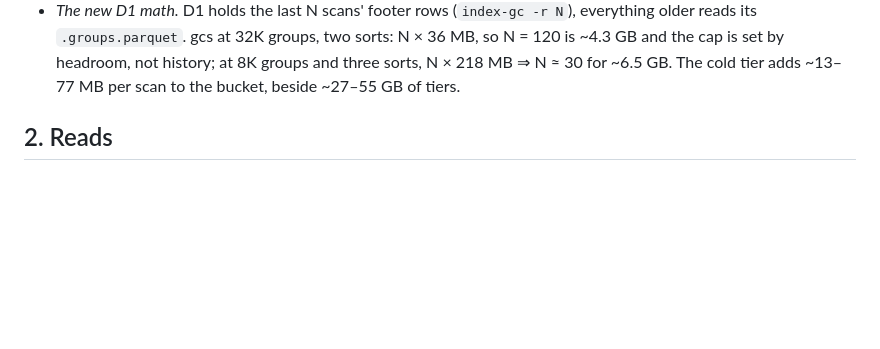
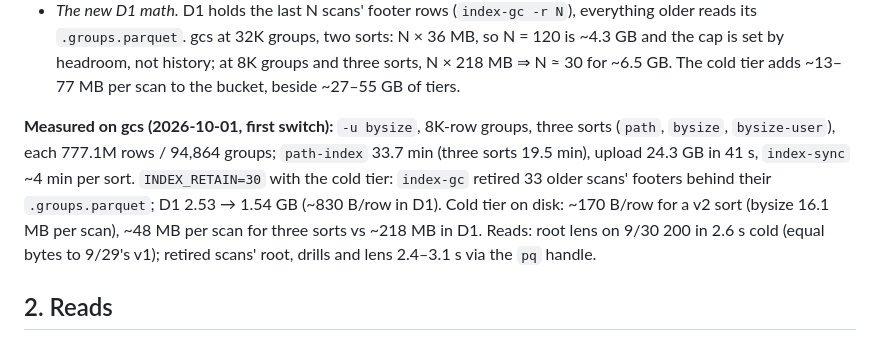
Before and after one commit to runsascoded/disk-tree, a Markdown page: specs/path-store.md, the part around the change. Drawn GitHub-style; blank space fills up the shorter version.

Commit message:
specs: `path-store` §1.6 — gcs's first switch measured (three sorts at 8K, cold tier ~170 B/row, D1 2.53 → 1.54 GB, lens at root 2.6 s)
Co-Authored-By: Claude Opus 5.5 <noreply@anthropic.com>
Claude-Session: https://claude.ai/code/session_019krTiwBTwBWLFiX3NU1CM1

```diff
--- a/specs/path-store.md
+++ b/specs/path-store.md
@@ -102,6 +102,8 @@ D1: the footer grows with rows. cw 6.4k groups per sort (from 0.8k); gcs ~100k p
 - *Size.* Measured on cw's real `bysize` sidecar (6,987 groups, 10 columns, 4.4 MB of JSON): **189.5 B per footer row** (1.32 MB; 14 footer groups, a 20.8 KB footer, ≤ 101 KB per footer group). gcs's tiers carry ~2× the columns (`rg_json` ~2× longer; its JSON is 906 B/group vs cw's 632), so ≈ 270 B/row: **≈ 13 MB per scan** at 32K-row tier groups and two sorts (47K rows), ≈ 51–77 MB at 8K and 2–3 sorts — against 36–218 MB of D1 for the same rows.
 - *Pruning.* On the fixture (`fixtures/v2`, one tier group per footer group, 4 per sort): `bk/flat` at 32 KiB on `bysize` decodes 1 of 4 footer groups, `bk/small` on `path` 2 of 4, a point lookup one more; a lens no group's `usr` range covers decodes none (`pathStore.test.ts`, asserting the store's range reads). On cw's real `bysize` sidecar at 512 rows/footer group the phase-0 reads keep exactly the footer groups holding their selected tier groups: root 1 of 14, a 10 TiB dir 1, a 100 GiB dir 3, the flat dir 4.
 - *The new D1 math.* D1 holds the last N scans' footer rows (`index-gc -r N`), everything older reads its `.groups.parquet`. gcs at 32K groups, two sorts: N × 36 MB, so N = 120 is ~4.3 GB and the cap is set by headroom, not history; at 8K groups and three sorts, N × 218 MB ⇒ N ≈ 30 for ~6.5 GB. The cold tier adds ~13–77 MB per scan to the bucket, beside ~27–55 GB of tiers.
+
+**Measured on gcs (2026-10-01, first switch):** `-u bysize`, 8K-row groups, three sorts (`path`, `bysize`, `bysize-user`), each 777.1M rows / 94,864 groups; `path-index` 33.7 min (three sorts 19.5 min), upload 24.3 GB in 41 s, `index-sync` ~4 min per sort. `INDEX_RETAIN=30` with the cold tier: `index-gc` retired 33 older scans' footers behind their `.groups.parquet`; D1 2.53 → 1.54 GB (~830 B/row in D1). Cold tier on disk: ~170 B/row for a v2 sort (bysize 16.1 MB per scan), ~48 MB per scan for three sorts vs ~218 MB in D1. Reads: root lens on 9/30 200 in 2.6 s cold (equal bytes to 9/29's v1); retired scans' root, drills and lens 2.4–3.1 s via the `pq` handle.
 
 ## 2. Reads
 
```
